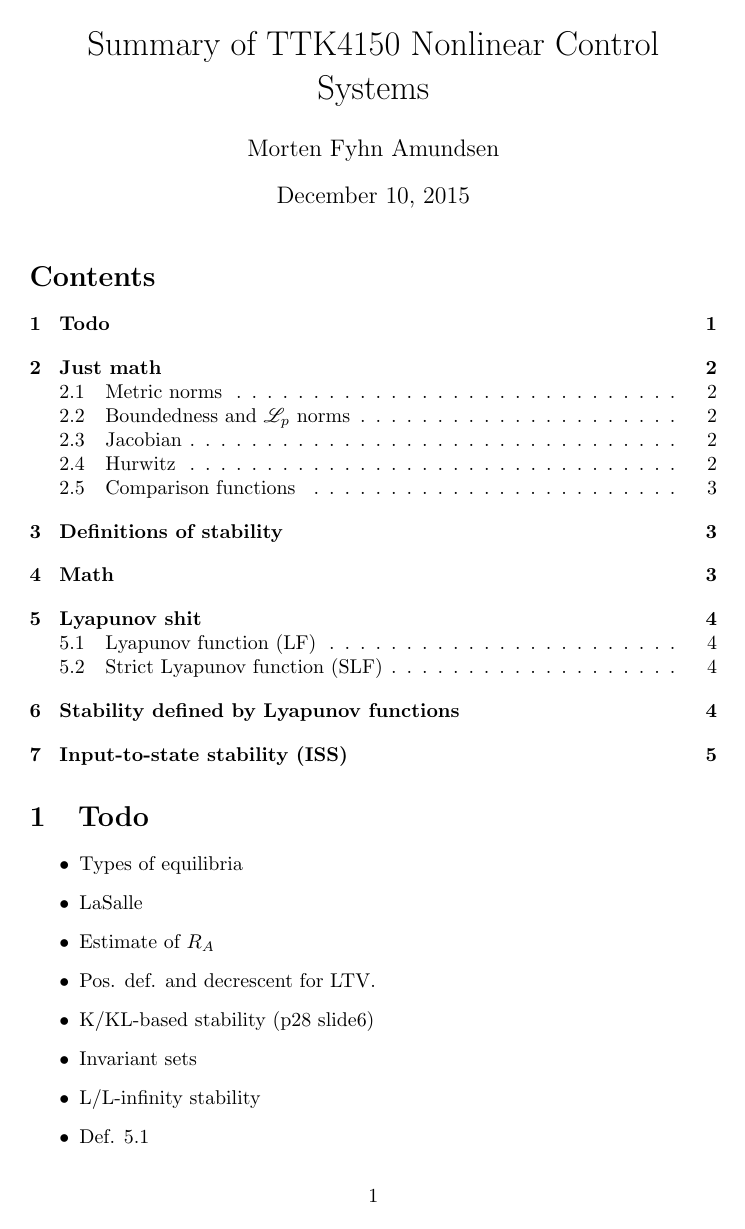
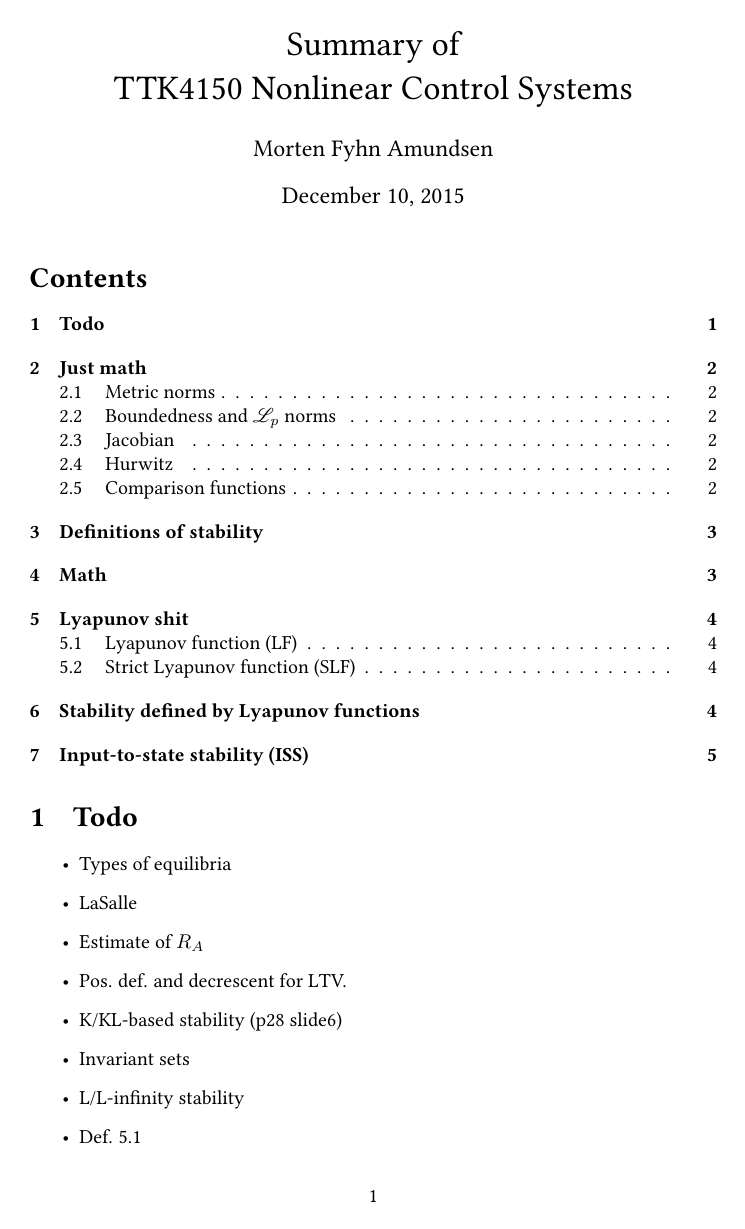
Before and after one commit to erikliland/TTK4150-Summary, a LaTeX document (TTK4150-Summary.tex): page 1 of 5. Compiled offline with pdfLaTeX.

Commit message:
Change font and edit document title

```diff
--- a/TTK4150-Summary.tex
+++ b/TTK4150-Summary.tex
@@ -6,8 +6,9 @@
 \usepackage{mathtools}
 \usepackage{amssymb}
 \usepackage{mathrsfs}
+\usepackage{libertine}
 
-\title{Summary of TTK4150 Nonlinear Control Systems}
+\title{Summary of\\TTK4150 Nonlinear Control Systems}
 \author{Morten Fyhn Amundsen}
 \date{\today}
 
```
